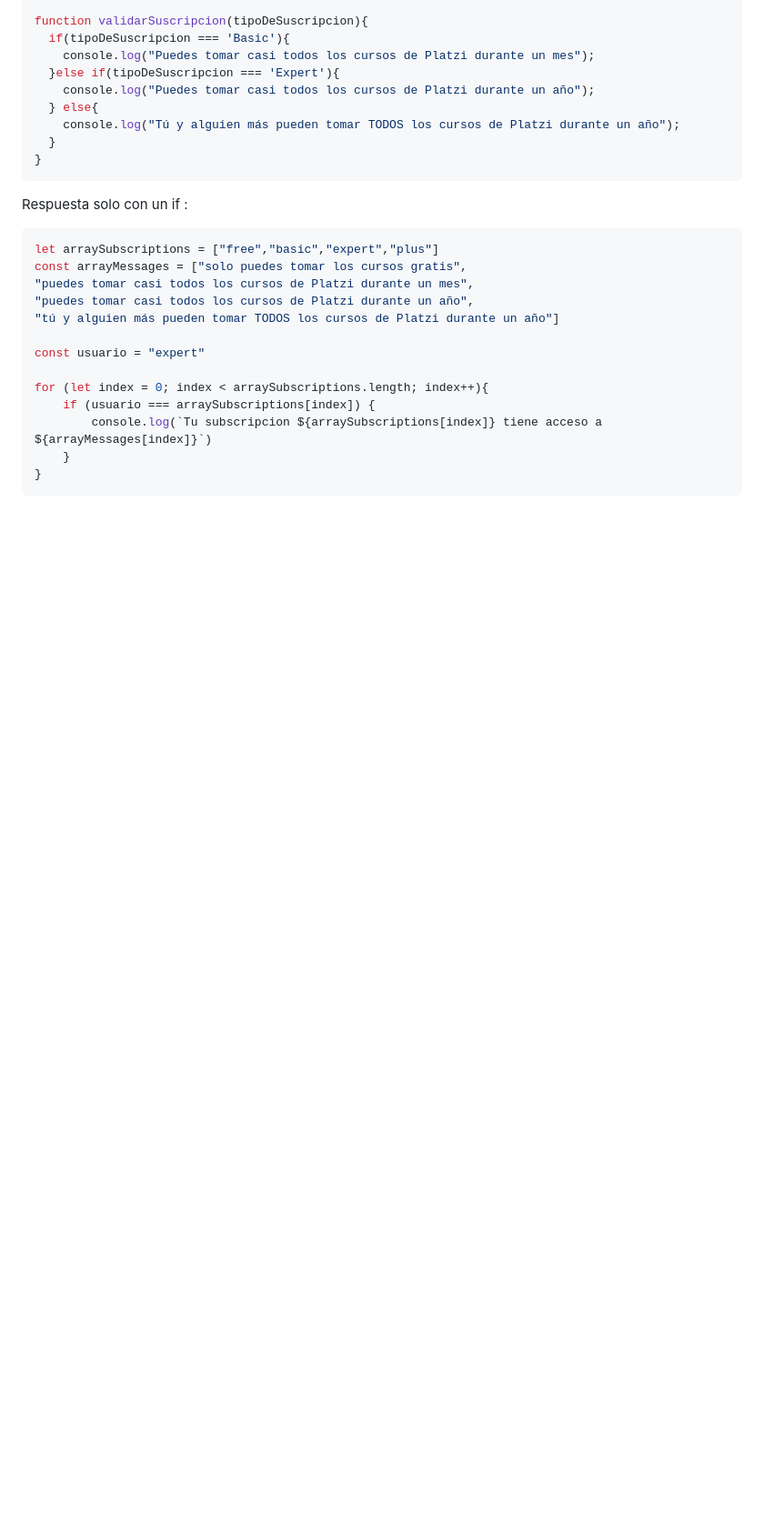
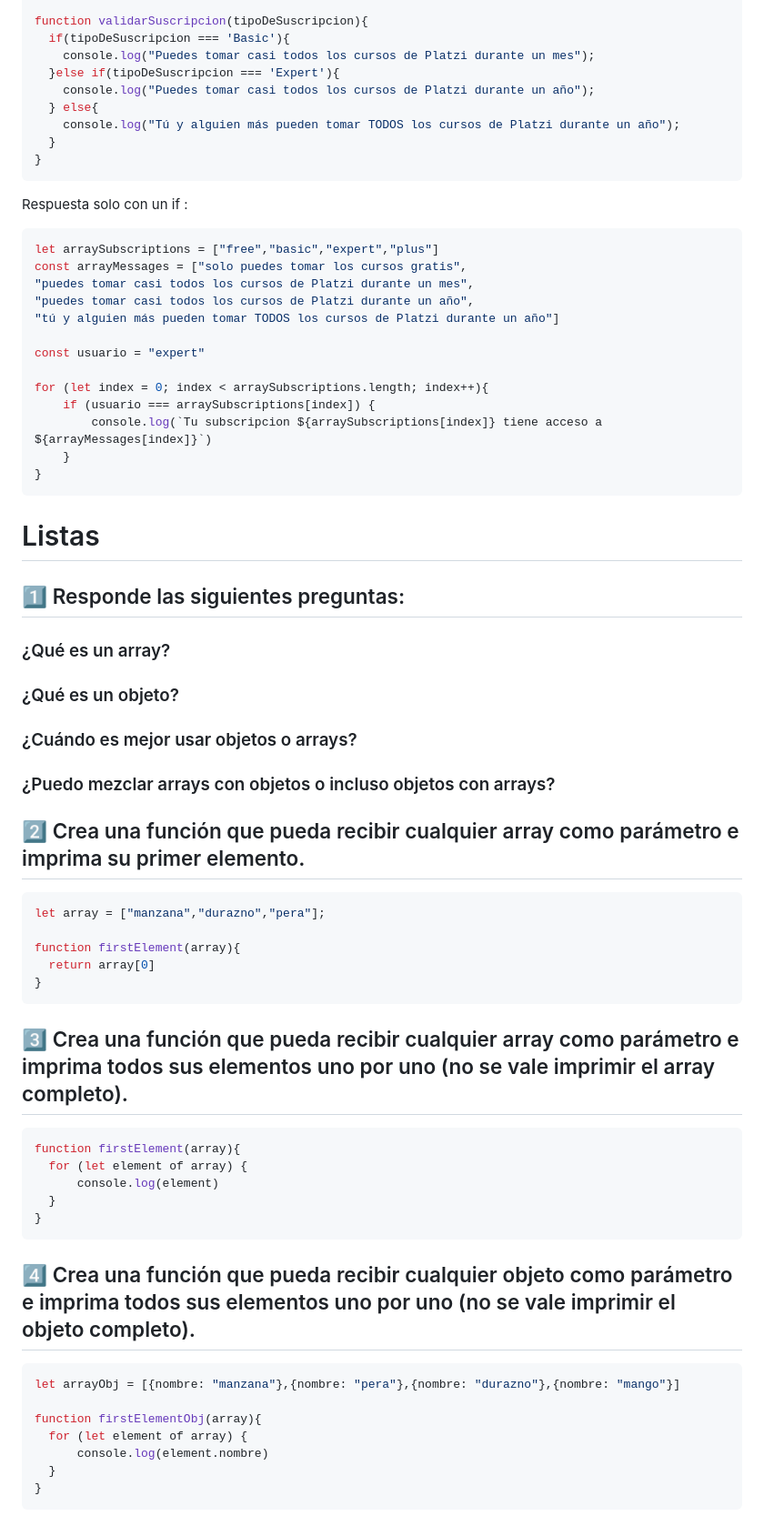
Before and after one commit to veraBytte/Test-JavaScript, a Markdown page: README.md, the part around the change. Shown at 91% size. Drawn GitHub-style; blank space fills up the shorter version.

````diff
--- a/README.md
+++ b/README.md
@@ -137,3 +137,35 @@ for (let index = 0; index < arraySubscriptions.length; index++){
     }
 }
 ```
+# Listas
+## 1️⃣ Responde las siguientes preguntas:
+### ¿Qué es un array?
+### ¿Qué es un objeto?
+### ¿Cuándo es mejor usar objetos o arrays?
+### ¿Puedo mezclar arrays con objetos o incluso objetos con arrays?
+## 2️⃣ Crea una función que pueda recibir cualquier array como parámetro e imprima su primer elemento.
+``` js
+let array = ["manzana","durazno","pera"];
+
+function firstElement(array){
+  return array[0]
+}
+```
+## 3️⃣ Crea una función que pueda recibir cualquier array como parámetro e imprima todos sus elementos uno por uno (no se vale imprimir el array completo).
+``` js
+function firstElement(array){
+  for (let element of array) {
+      console.log(element)
+  }
+}
+```
+## 4️⃣ Crea una función que pueda recibir cualquier objeto como parámetro e imprima todos sus elementos uno por uno (no se vale imprimir el objeto completo).
+``` js
+let arrayObj = [{nombre: "manzana"},{nombre: "pera"},{nombre: "durazno"},{nombre: "mango"}]
+
+function firstElementObj(array){
+  for (let element of array) {
+      console.log(element.nombre)
+  }
+}
+```
````
